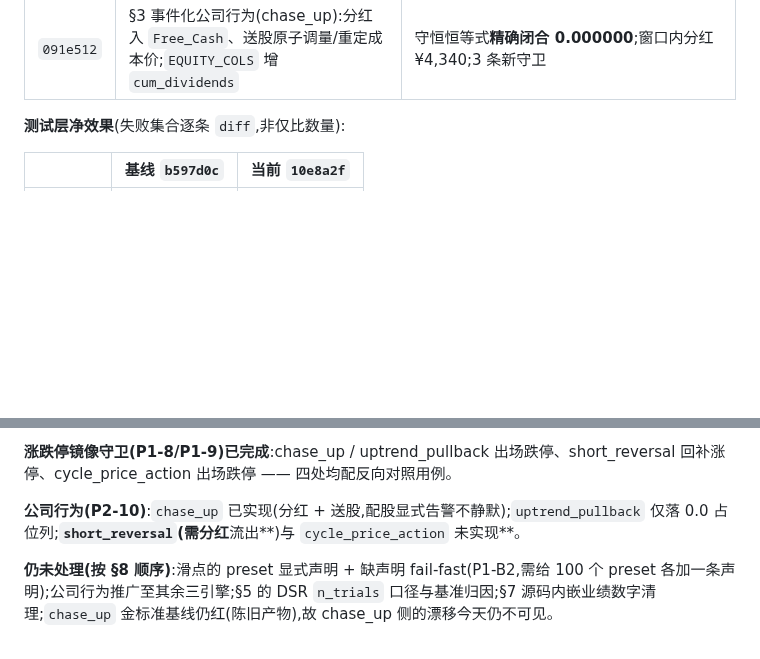
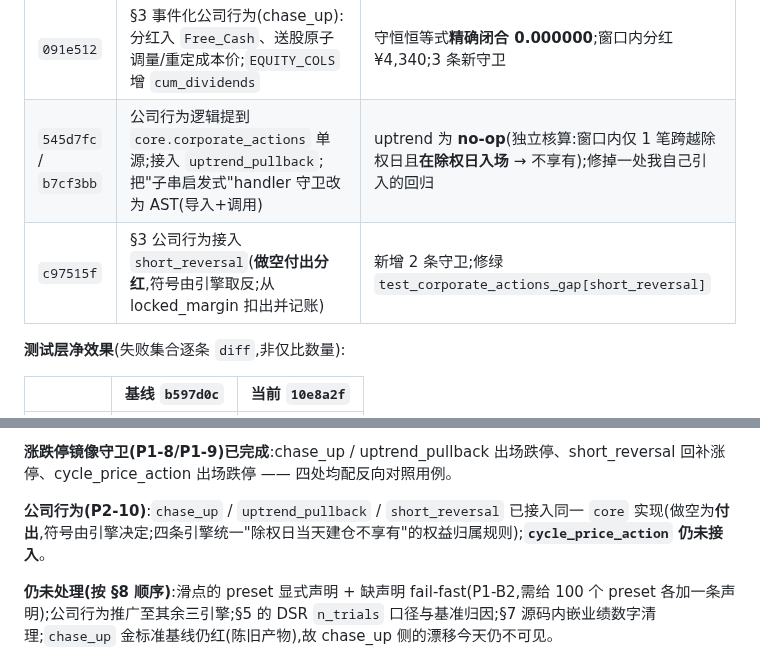
Before and after one commit to HoLeonZ/hiagent, a Markdown page: docs/audits/strategy-discipline-audit.md, 2 parts joined by grey strips. Rendered like a GitHub page; blank space fills up the shorter version.

Commit message:
docs(audit): record corporate actions for uptrend and short_reversal
Three engines now share one implementation in core, with the short side negating
the cash flow rather than the shared code deciding the sign for it. Records the
entitlement rule as common to all four engines (a position opened on the ex-date
gets nothing) and that short_reversal needed an explicit skip for it, because
its fill happens earlier in the same next() while the long engines skip the
entry bar structurally.

cycle_price_action remains unconnected.

Co-Authored-By: Claude Opus 5 <noreply@anthropic.com>

```diff
--- a/docs/audits/strategy-discipline-audit.md
+++ b/docs/audits/strategy-discipline-audit.md
@@ -615,6 +615,8 @@ for path in paths:
 | `2fade0a` | `short_reversal` 回补侧涨停守卫(四引擎镜像守卫补齐) | 新增用例含反向对照(+6% 未封板仍应止损) |
 | `9a1d416` | §2/§4/§6 费率常量单源化(含类属性遮蔽、内联字面量、`BORROW_RATE_ANNUAL`);两个「只比对数值」的守卫改为断言**单源**本身 | 数值逐一相同;chase_up 成交列表逐字节一致(**零漂移**);新守卫经反证对四引擎旧代码全部命中 |
 | `091e512` | §3 事件化公司行为(chase_up):分红入 `Free_Cash`、送股原子调量/重定成本价;`EQUITY_COLS` 增 `cum_dividends` | 守恒恒等式**精确闭合 0.000000**;窗口内分红 ¥4,340;3 条新守卫 |
+| `545d7fc` / `b7cf3bb` | 公司行为逻辑提到 `core.corporate_actions` 单源;接入 `uptrend_pullback`;把"子串启发式"handler 守卫改为 AST(导入+调用) | uptrend 为 **no-op**(独立核算:窗口内仅 1 笔跨越除权日且**在除权日入场** → 不享有);修掉一处我自己引入的回归 |
+| `c97515f` | §3 公司行为接入 `short_reversal`(**做空付出分红**,符号由引擎取反;从 locked_margin 扣出并记账) | 新增 2 条守卫;修绿 `test_corporate_actions_gap[short_reversal]` |
 
 **测试层净效果**(失败集合逐条 `diff`,非仅比数量):
 
@@ -633,7 +635,7 @@ for path in paths:
 
 **涨跌停镜像守卫(P1-8/P1-9)已完成**:chase_up / uptrend_pullback 出场跌停、short_reversal 回补涨停、cycle_price_action 出场跌停 —— 四处均配反向对照用例。
 
-**公司行为(P2-10)**:`chase_up` 已实现(分红 + 送股,配股显式告警不静默);`uptrend_pullback` 仅落 0.0 占位列;**`short_reversal`(需分红**流出**)与 `cycle_price_action` 未实现**。
+**公司行为(P2-10)**:`chase_up` / `uptrend_pullback` / `short_reversal` 已接入同一 `core` 实现(做空为**付出**,符号由引擎决定;四条引擎统一"除权日当天建仓不享有"的权益归属规则);**`cycle_price_action` 仍未接入**。
 
 **仍未处理(按 §8 顺序)**:滑点的 preset 显式声明 + 缺声明 fail-fast(P1-B2,需给 100 个 preset 各加一条声明);公司行为推广至其余三引擎;§5 的 DSR `n_trials` 口径与基准归因;§7 源码内嵌业绩数字清理;`chase_up` 金标准基线仍红(陈旧产物),故 chase_up 侧的漂移今天仍不可见。
 
```
